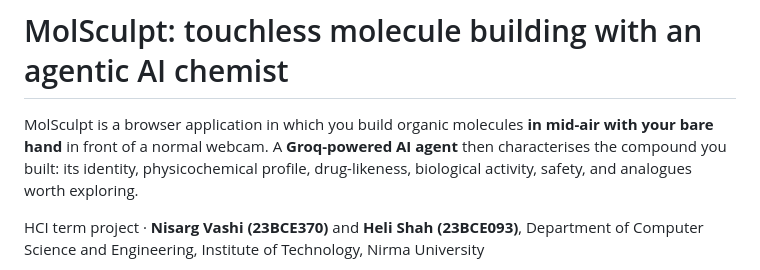
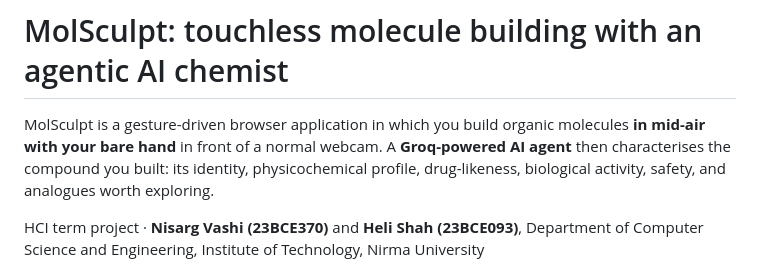
Before and after one commit to info-gallary/MolSculpt-AI, a Markdown page: README.md, the part around the change. GitHub-like rendering.

Commit message:
Update project description for clarity

```diff
--- a/README.md
+++ b/README.md
@@ -1,6 +1,6 @@
 # MolSculpt: touchless molecule building with an agentic AI chemist
 
-MolSculpt is a browser application in which you build organic molecules **in mid-air with your bare hand** in front of a normal webcam. A **Groq-powered AI agent** then characterises the compound you built: its identity, physicochemical profile, drug-likeness, biological activity, safety, and analogues worth exploring.
+MolSculpt is a gesture-driven browser application in which you build organic molecules **in mid-air with your bare hand** in front of a normal webcam. A **Groq-powered AI agent** then characterises the compound you built: its identity, physicochemical profile, drug-likeness, biological activity, safety, and analogues worth exploring.
 
 HCI term project · **Nisarg Vashi (23BCE370)** and **Heli Shah (23BCE093)**, Department of Computer Science and Engineering, Institute of Technology, Nirma University
 
```
